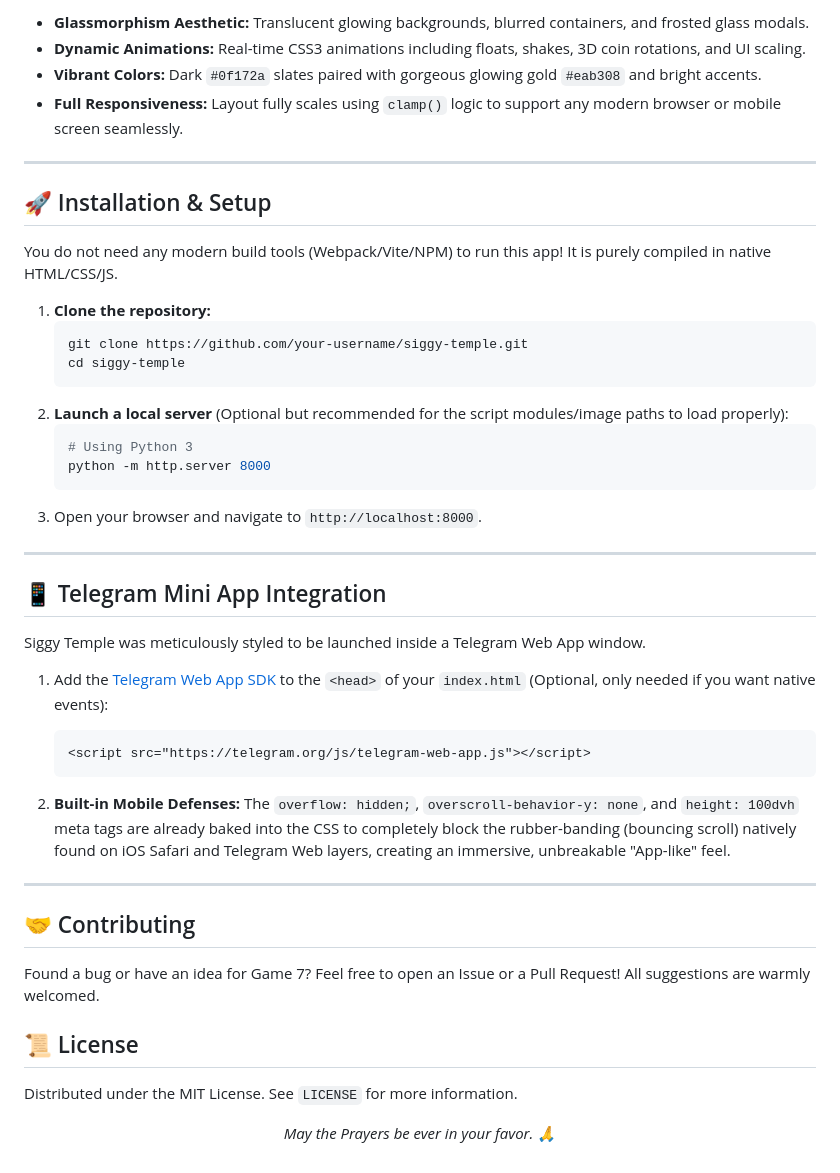
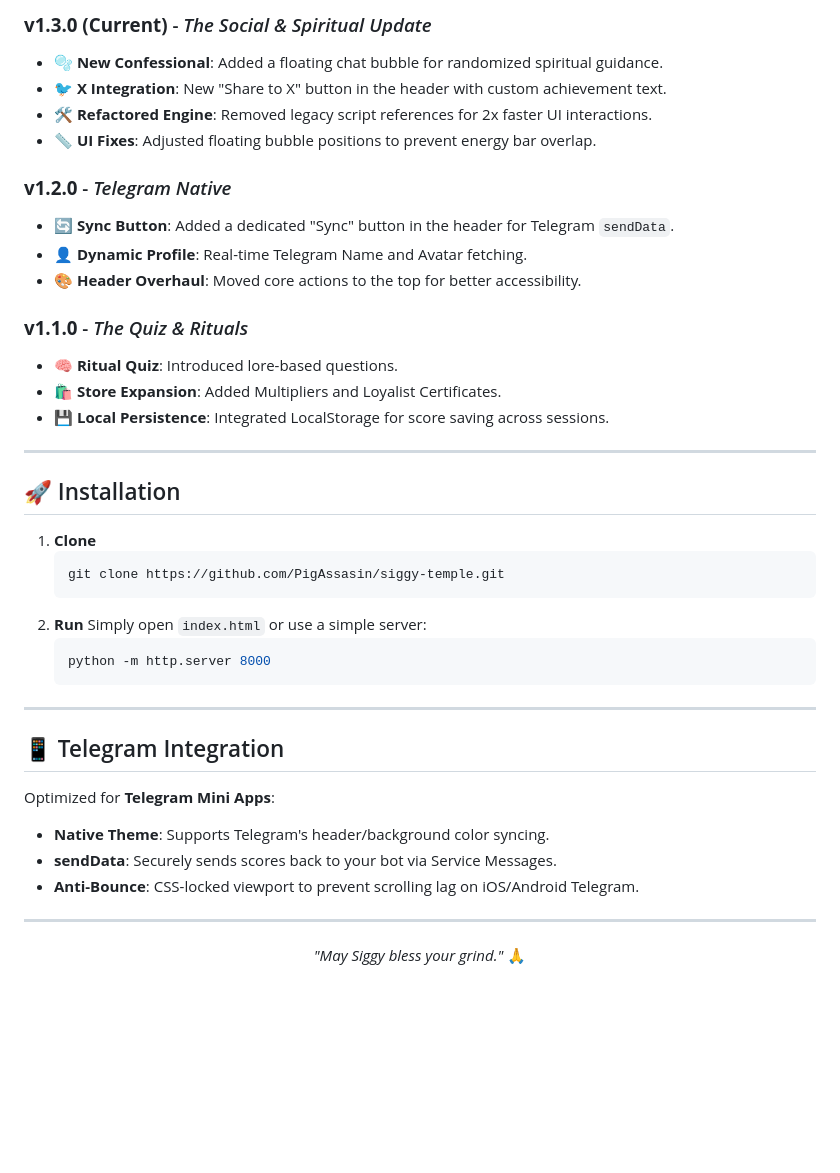
Before and after one commit to PigAssasin/siggy-temple, a Markdown page: README.md, the part around one of its changes. GitHub-like rendering; blank space fills up the shorter version.

````diff
--- a/README.md
+++ b/README.md
@@ -68,49 +69,44 @@ The application is split into exactly **6 distinct interactive views**, each off
 
-- **Glassmorphism Aesthetic:** Translucent glowing backgrounds, blurred containers, and frosted glass modals.
-- **Dynamic Animations:** Real-time CSS3 animations including floats, shakes, 3D coin rotations, and UI scaling.
-- **Vibrant Colors:** Dark `#0f172a` slates paired with gorgeous glowing gold `#eab308` and bright accents.
-- **Full Responsiveness:** Layout fully scales using `clamp()` logic to support any modern browser or mobile screen seamlessly.
+### **v1.3.0 (Current)** - *The Social & Spiritual Update*
+- 🫧 **New Confessional**: Added a floating chat bubble for randomized spiritual guidance.
+- 🐦 **X Integration**: New "Share to X" button in the header with custom achievement text.
+- 🛠️ **Refactored Engine**: Removed legacy script references for 2x faster UI interactions.
+- 📏 **UI Fixes**: Adjusted floating bubble positions to prevent energy bar overlap.
+
+### **v1.2.0** - *Telegram Native*
+- 🔄 **Sync Button**: Added a dedicated "Sync" button in the header for Telegram `sendData`.
+- 👤 **Dynamic Profile**: Real-time Telegram Name and Avatar fetching.
+- 🎨 **Header Overhaul**: Moved core actions to the top for better accessibility.
+
+### **v1.1.0** - *The Quiz & Rituals*
+- 🧠 **Ritual Quiz**: Introduced lore-based questions.
+- 🛍️ **Store Expansion**: Added Multipliers and Loyalist Certificates.
+- 💾 **Local Persistence**: Integrated LocalStorage for score saving across sessions.
 
 ---
 
-## 🚀 Installation & Setup
+## 🚀 Installation
 
-You do not need any modern build tools (Webpack/Vite/NPM) to run this app! It is purely compiled in native HTML/CSS/JS.
-
-1. **Clone the repository:**
+1. **Clone**
    ```bash
-   git clone https://github.com/your-username/siggy-temple.git
-   cd siggy-temple
+   git clone https://github.com/PigAssasin/siggy-temple.git
    ```
-2. **Launch a local server** (Optional but recommended for the script modules/image paths to load properly):
+2. **Run**
+   Simply open `index.html` or use a simple server:
    ```bash
-   # Using Python 3
    python -m http.server 8000
    ```
-3. Open your browser and navigate to `http://localhost:8000`.
 
 ---
 
-## 📱 Telegram Mini App Integration
-
-Siggy Temple was meticulously styled to be launched inside a Telegram Web App window.
-
-1. Add the [Telegram Web App SDK](https://core.telegram.org/bots/webapps) to the `<head>` of your `index.html` (Optional, only needed if you want native events):
-   ```html
-   <script src="https://telegram.org/js/telegram-web-app.js"></script>
-   ```
-
-2. **Built-in Mobile Defenses:**
-   The `overflow: hidden;`, `overscroll-behavior-y: none`, and `height: 100dvh` meta tags are already baked into the CSS to completely block the rubber-banding (bouncing scroll) natively found on iOS Safari and Telegram Web layers, creating an immersive, unbreakable "App-like" feel.
+## 📱 Telegram Integration
+Optimized for **Telegram Mini Apps**:
+- **Native Theme**: Supports Telegram's header/background color syncing.
+- **sendData**: Securely sends scores back to your bot via Service Messages.
+- **Anti-Bounce**: CSS-locked viewport to prevent scrolling lag on iOS/Android Telegram.
 
 ---
 
-## 🤝 Contributing
-Found a bug or have an idea for Game 7? Feel free to open an Issue or a Pull Request! All suggestions are warmly welcomed.
-
-## 📜 License
-Distributed under the MIT License. See `LICENSE` for more information.
-
 <p align="center">
-   <i>May the Prayers be ever in your favor. 🙏</i>
+   <i>"May Siggy bless your grind."</i> 🙏
 </p>
````
Also changed, not shown: other parts of README.md (+43 -42 lines).
